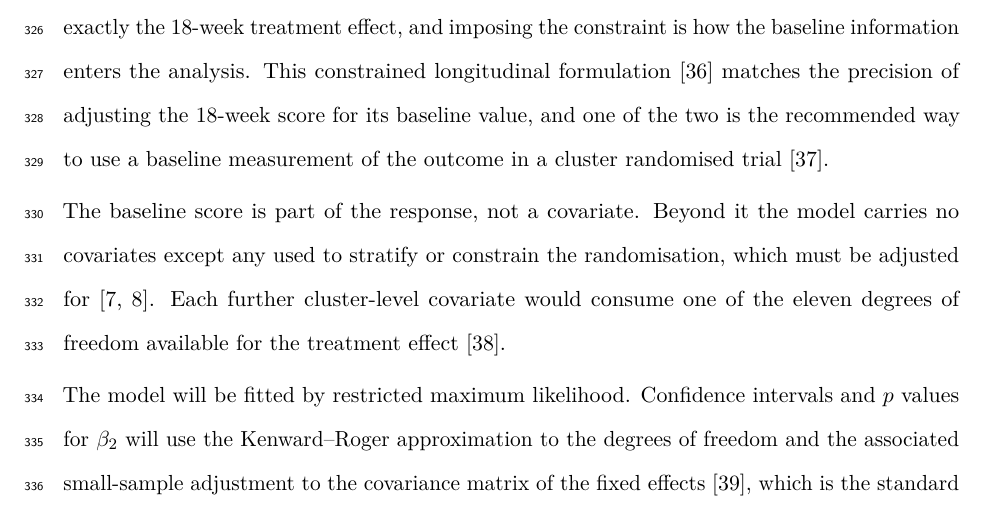
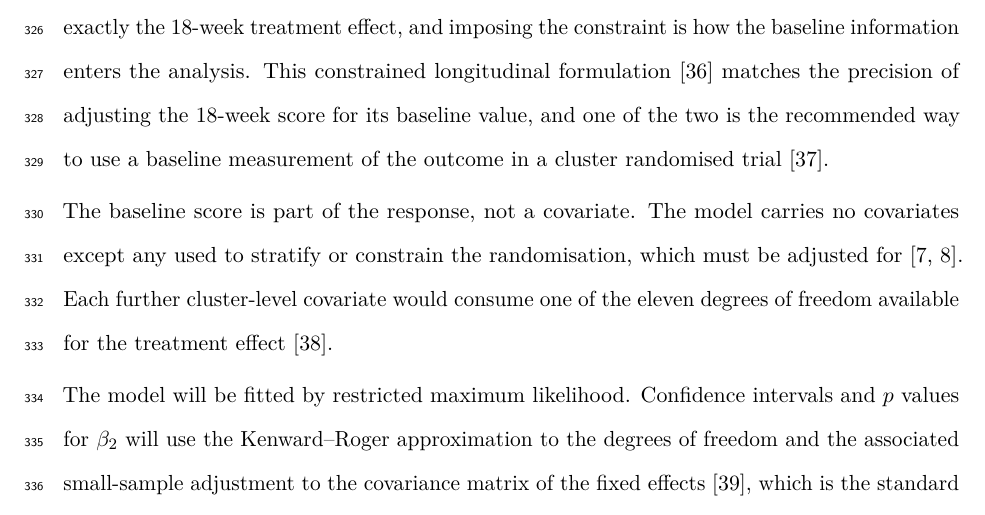
Before and after one commit to jdegenfellner/Resolve_Swiss_Statistical_Analysis_Plan, a LaTeX document (paper.tex): part of page 14 of 29, cut so that both start at the same text. Compiled offline with pdfLaTeX.

Commit message:
Drop the beyond-it link

```diff
--- a/paper.tex
+++ b/paper.tex
@@ -671,8 +671,8 @@ its baseline value, and one of the two is the recommended way to use a
 baseline measurement of the outcome in a cluster randomised trial
 \citep{hooper2018}.
 
-The baseline score is part of the response, not a covariate. Beyond it the
-model carries no covariates except any used to stratify or constrain the
+The baseline score is part of the response, not a covariate. The model
+carries no covariates except any used to stratify or constrain the
 randomisation, which must be adjusted for \citep{kahan2012, hemming2023}.
 Each further cluster-level covariate would consume one of the eleven degrees
 of freedom available for the treatment effect \citep{hemming2025}.
```
Also changed, not shown: paper.pdf.
